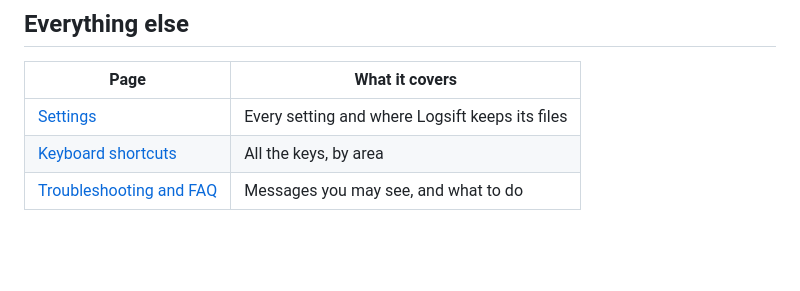
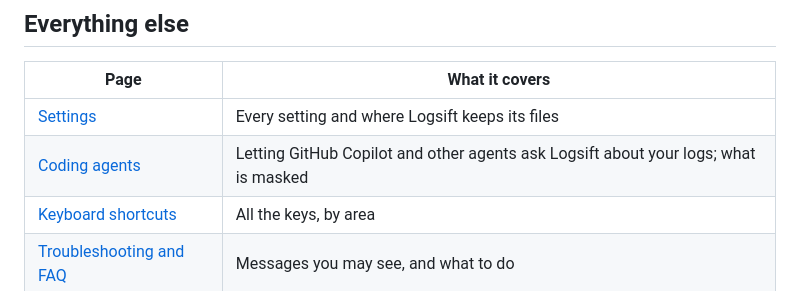
Before and after one commit to bdarwin/logsift, a Markdown page: docs/guide/index.md, the part around the change. Rendered like a GitHub page; blank space fills up the shorter version.

```diff
--- a/docs/guide/index.md
+++ b/docs/guide/index.md
@@ -42,6 +42,7 @@ New to Logsift? Start with [Opening logs](opening-logs.md) and [The log view](lo
 | Page | What it covers |
 |---|---|
 | [Settings](settings.md) | Every setting and where Logsift keeps its files |
+| [Coding agents](agents.md) | Letting GitHub Copilot and other agents ask Logsift about your logs; what is masked |
 | [Keyboard shortcuts](shortcuts.md) | All the keys, by area |
 | [Troubleshooting and FAQ](troubleshooting.md) | Messages you may see, and what to do |
 
```
Also changed, not shown: docs/guide/agents.md (added, +102 -0 lines), docs/guide/settings.md (+8 -2 lines).
